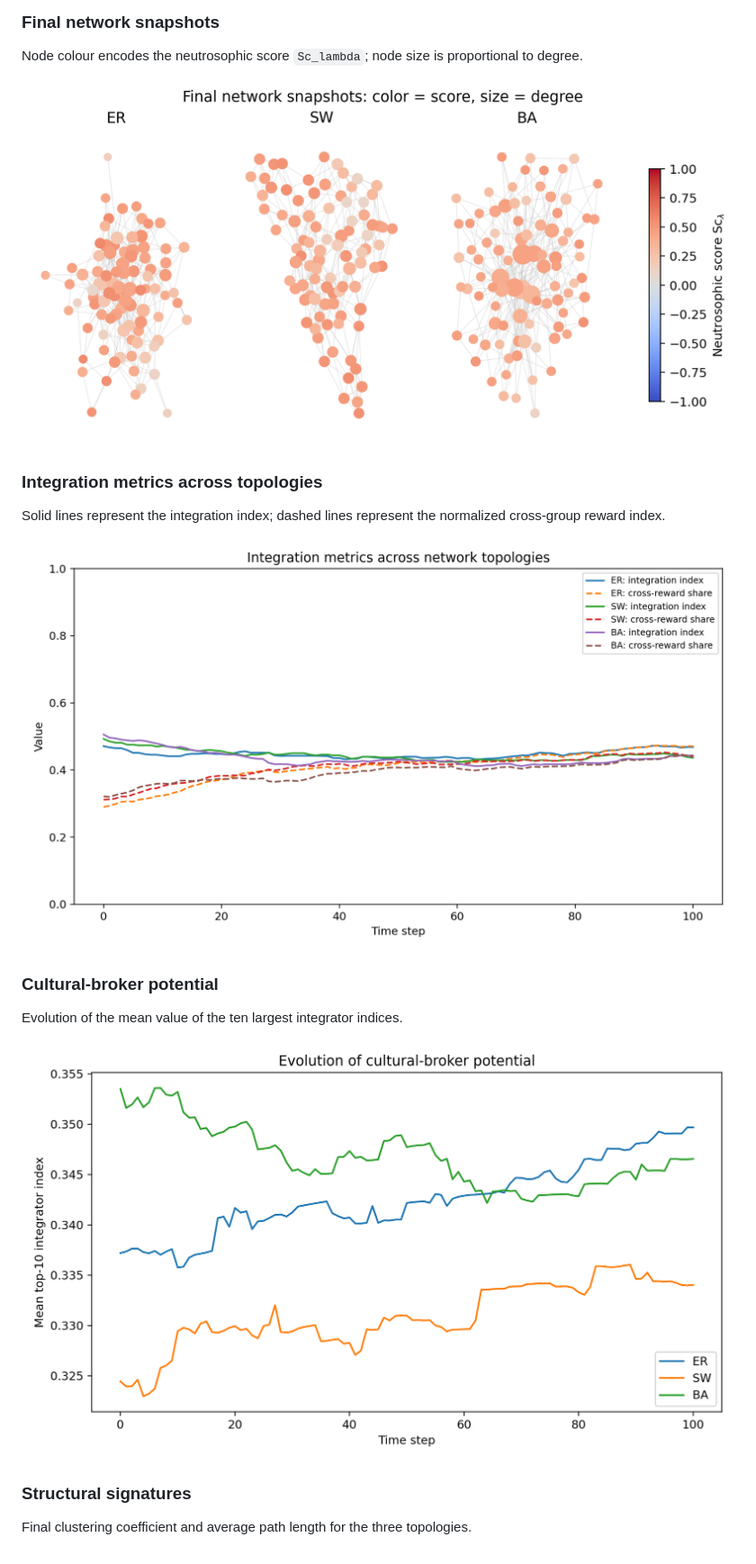
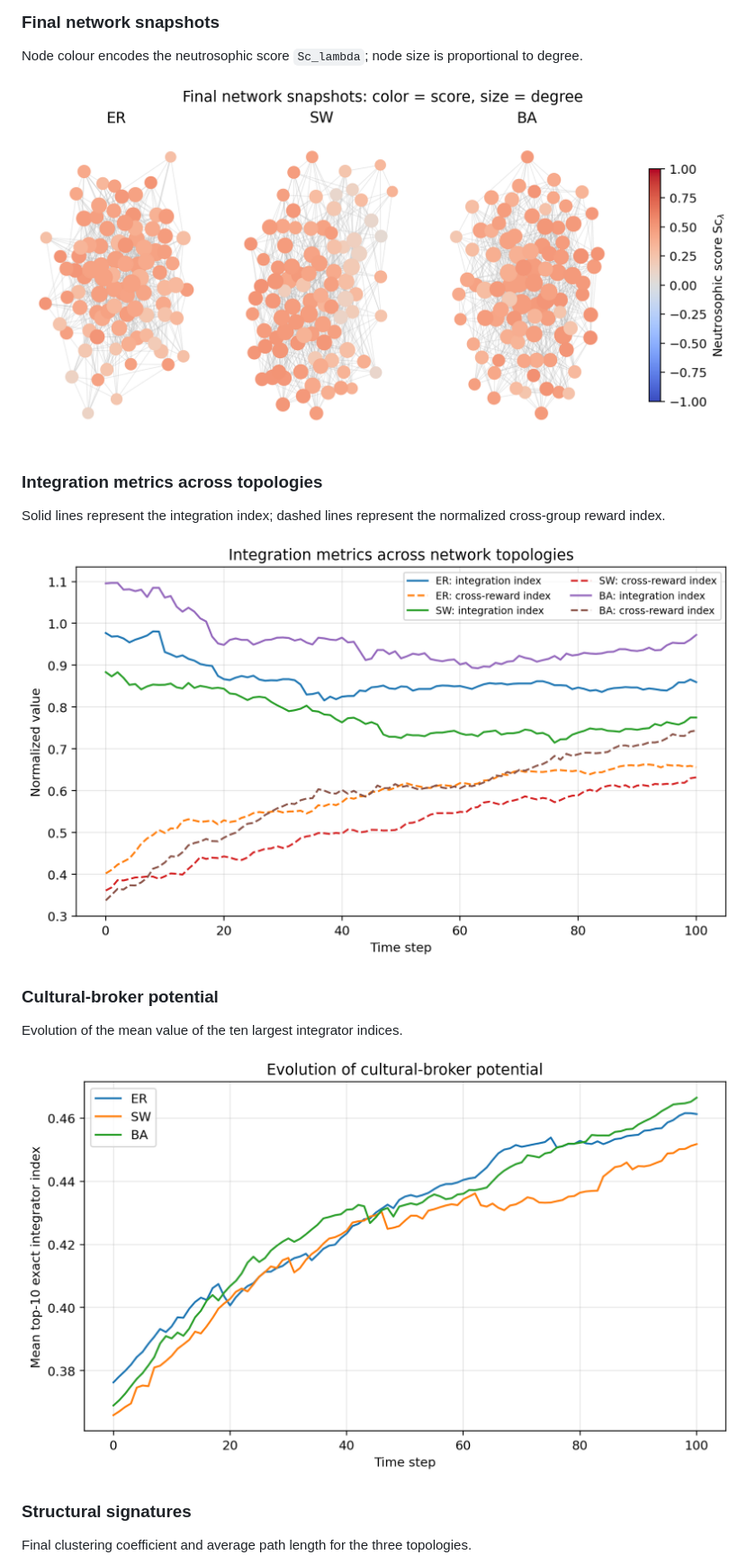
Before and after one commit to giorgionordo/neutrosophic-immigration-model, a Markdown page: README.md, the part around one of its changes. Shown at 90% size. Drawn GitHub-style; pictures changed too: figures/fig_integrator_evolution.png (added), figures/fig_network_snapshots.png (added), figures/fig_topology_metrics.png (added).

```diff
--- a/README.md
+++ b/README.md
@@ -243,19 +270,19 @@ The figures below are documentation previews. They can be regenerated by running
 
 Node colour encodes the neutrosophic score `Sc_lambda`; node size is proportional to degree.
 
-![Final network snapshots](docs/figures/fig_network_snapshots.png)
+![Final network snapshots](figures/fig_network_snapshots.png)
 
 ### Integration metrics across topologies
 
 Solid lines represent the integration index; dashed lines represent the normalized cross-group reward index.
 
-![Integration metrics across network topologies](docs/figures/fig_topology_metrics.png)
+![Integration metrics across network topologies](figures/fig_topology_metrics.png)
 
 ### Cultural-broker potential
 
 Evolution of the mean value of the ten largest integrator indices.
 
-![Evolution of cultural-broker potential](docs/figures/fig_integrator_evolution.png)
+![Evolution of cultural-broker potential](figures/fig_integrator_evolution.png)
 
 ### Structural signatures
 
```
Also changed, not shown: other parts of README.md (+51 -25 lines), figures/fig_score_distribution.png (added), figures/fig_tipping.png (added), figures/fig_topology_structure.png (added), 8 other files.
